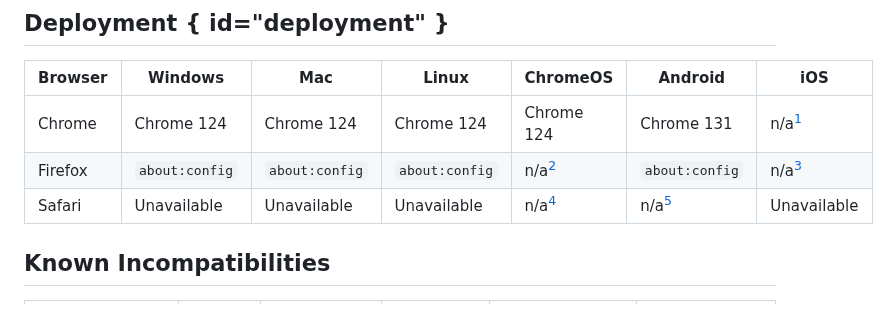
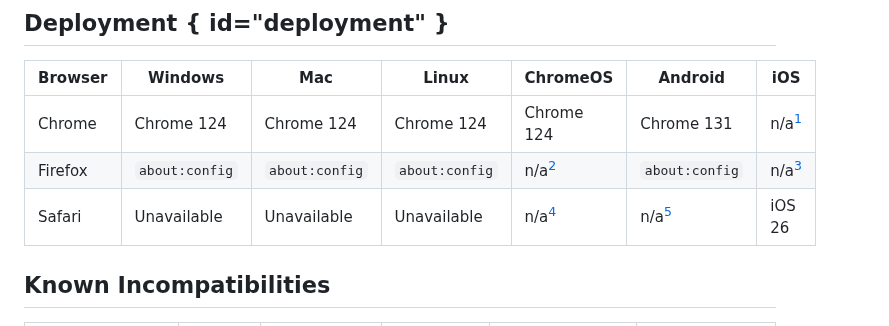
Before and after one commit to dadrian/tldr.fail, a Markdown page: index.md, the part around the change. GitHub-like rendering.

```diff
--- a/index.md
+++ b/index.md
@@ -163,7 +163,7 @@ Browser | Windows        | Mac           | Linux         | ChromeOS      | Andro
 ------- | -------------- | ------------- | ------------- | ------------- | -------------------- | -----------
 Chrome  | Chrome 124     | Chrome 124    | Chrome 124    | Chrome 124    | Chrome 131           | n/a[^1]
 Firefox | `about:config` |`about:config` |`about:config` | n/a[^2]       |`about:config`        | n/a[^1]
-Safari  | Unavailable    | Unavailable   | Unavailable   | n/a[^2]       | n/a[^3]              | Unavailable
+Safari  | Unavailable    | Unavailable   | Unavailable   | n/a[^2]       | n/a[^3]              | iOS 26
 
 ## Known Incompatibilities
 
```
